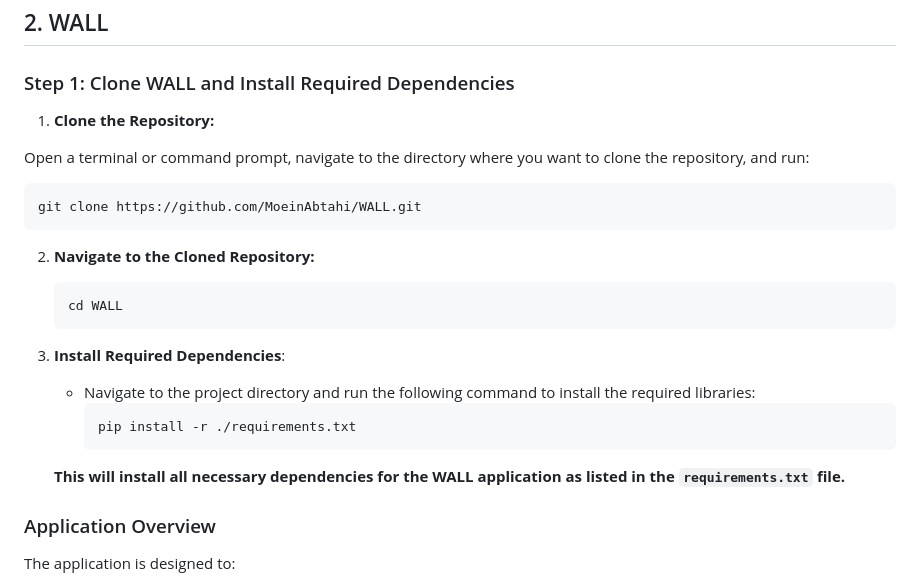
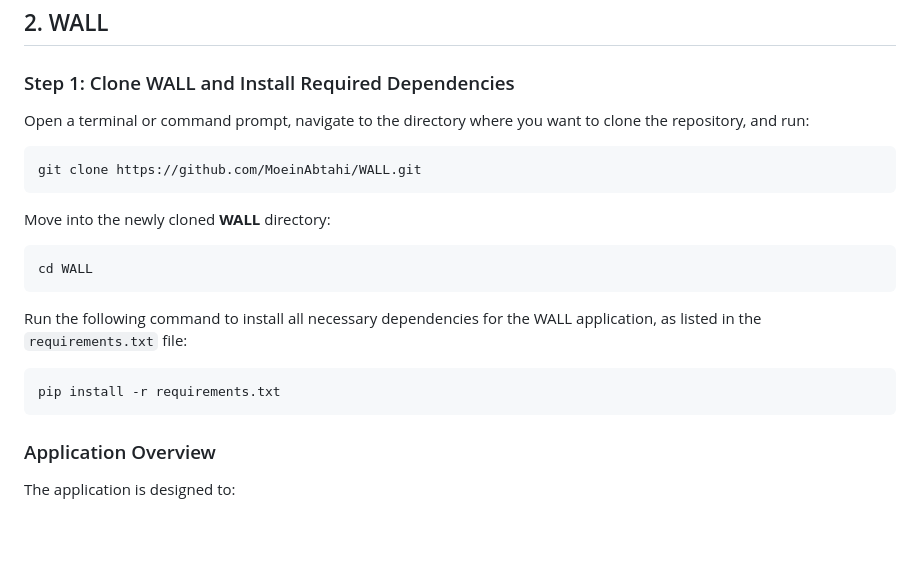
Before and after one commit to MoeinAbtahi/WALL, a Markdown page: README.md, the part around one of its changes. Rendered like a GitHub page; blank space fills up the shorter version.

````diff
--- a/README.md
+++ b/README.md
@@ -327,29 +329,23 @@ Before installing SonarQube, ensure your system meets the following requirements
 
 ### Step 1:  Clone WALL and Install Required Dependencies
 
-1. **Clone the Repository:**
-
 Open a terminal or command prompt, navigate to the directory where you want to clone the repository, and run:
 
    ```bash
    git clone https://github.com/MoeinAbtahi/WALL.git
    ```
 
-2. **Navigate to the Cloned Repository:**
+Move into the newly cloned **WALL** directory:
 
    ```bash
    cd WALL
    ```
 
-3. **Install Required Dependencies**:
-   - Navigate to the project directory and run the following command to install the required libraries:
-     ```bash
-     pip install -r ./requirements.txt
-     ```
+Run the following command to install all necessary dependencies for the WALL application, as listed in the `requirements.txt` file:
 
-    **This will install all necessary dependencies for the WALL application as listed in the `requirements.txt` file.**
-
-
+   ```bash
+   pip install -r requirements.txt
+   ```
 
 ### Application Overview
 
````
Also changed, not shown: other parts of README.md (+2 -0 lines).
